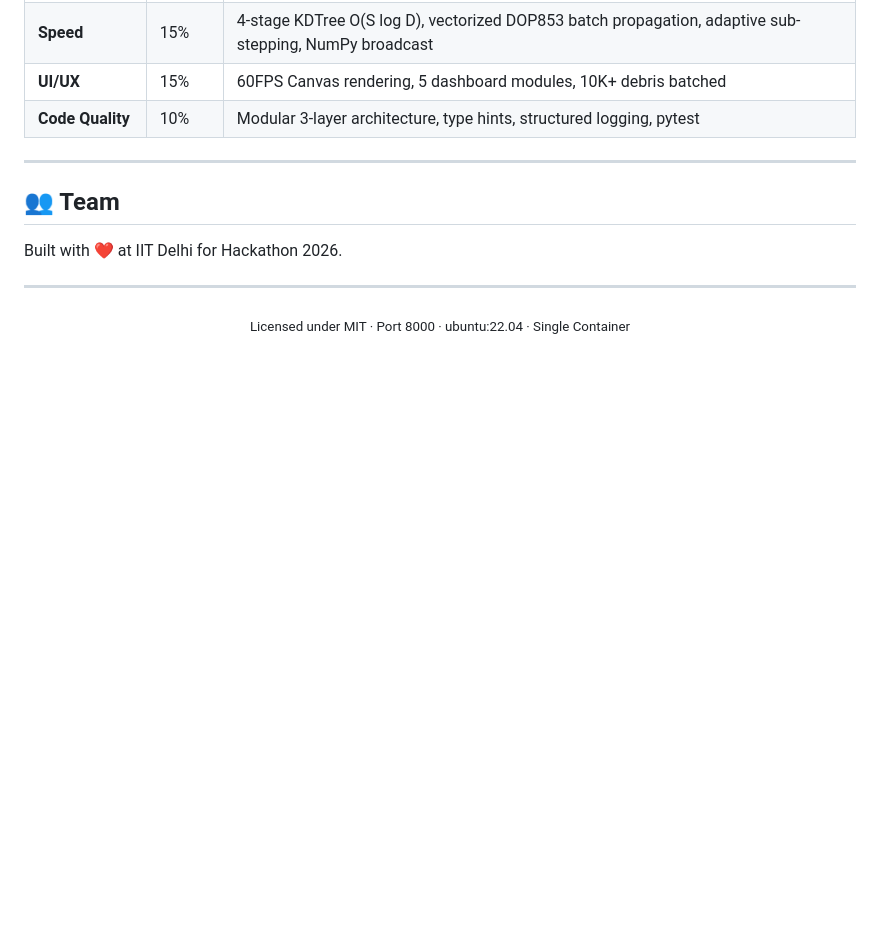
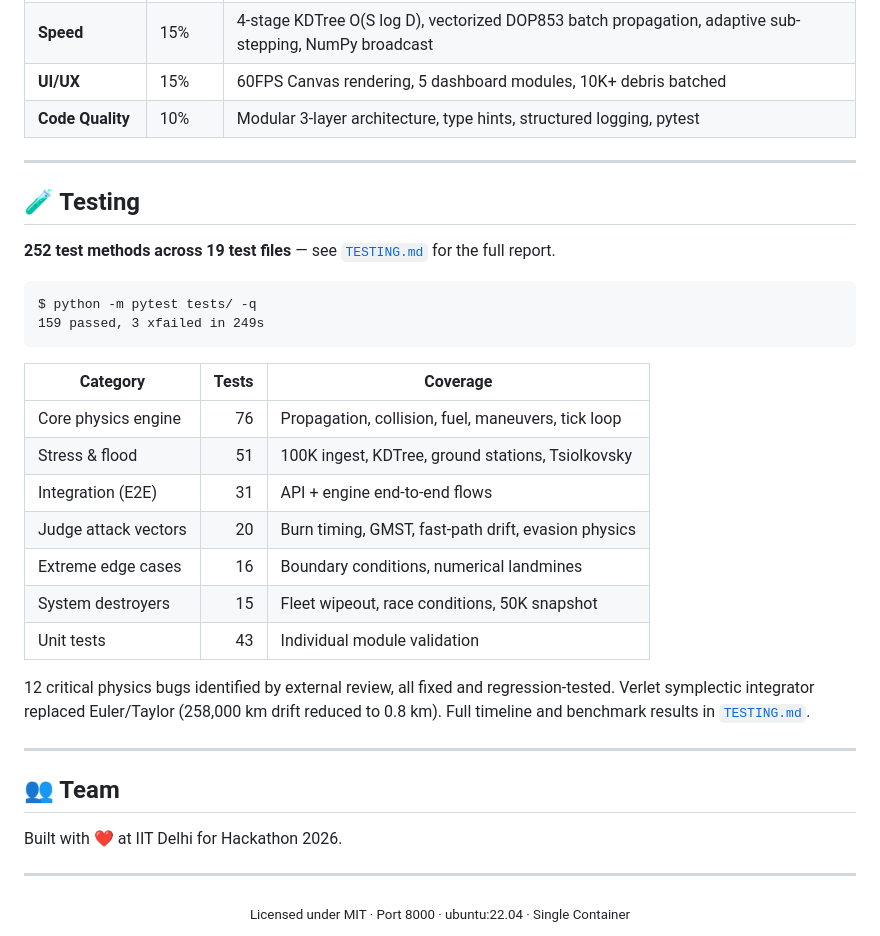
Before and after one commit to SarmaHighOnCode/acm-orbital, a Markdown page: README.md, the part around the change. GitHub-like rendering; blank space fills up the shorter version.

````diff
--- a/README.md
+++ b/README.md
@@ -170,6 +170,29 @@ acm-orbital/
 
 ---
 
+## 🧪 Testing
+
+**252 test methods across 19 test files** — see [`TESTING.md`](TESTING.md) for the full report.
+
+```
+$ python -m pytest tests/ -q
+159 passed, 3 xfailed in 249s
+```
+
+| Category | Tests | Coverage |
+|----------|------:|----------|
+| Core physics engine | 76 | Propagation, collision, fuel, maneuvers, tick loop |
+| Stress & flood | 51 | 100K ingest, KDTree, ground stations, Tsiolkovsky |
+| Integration (E2E) | 31 | API + engine end-to-end flows |
+| Judge attack vectors | 20 | Burn timing, GMST, fast-path drift, evasion physics |
+| Extreme edge cases | 16 | Boundary conditions, numerical landmines |
+| System destroyers | 15 | Fleet wipeout, race conditions, 50K snapshot |
+| Unit tests | 43 | Individual module validation |
+
+12 critical physics bugs identified by external review, all fixed and regression-tested. Verlet symplectic integrator replaced Euler/Taylor (258,000 km drift reduced to 0.8 km). Full timeline and benchmark results in [`TESTING.md`](TESTING.md).
+
+---
+
 ## 👥 Team
 
 Built with ❤️ at IIT Delhi for Hackathon 2026.
````
Also changed, not shown: TESTING.md (added, +222 -0 lines).
